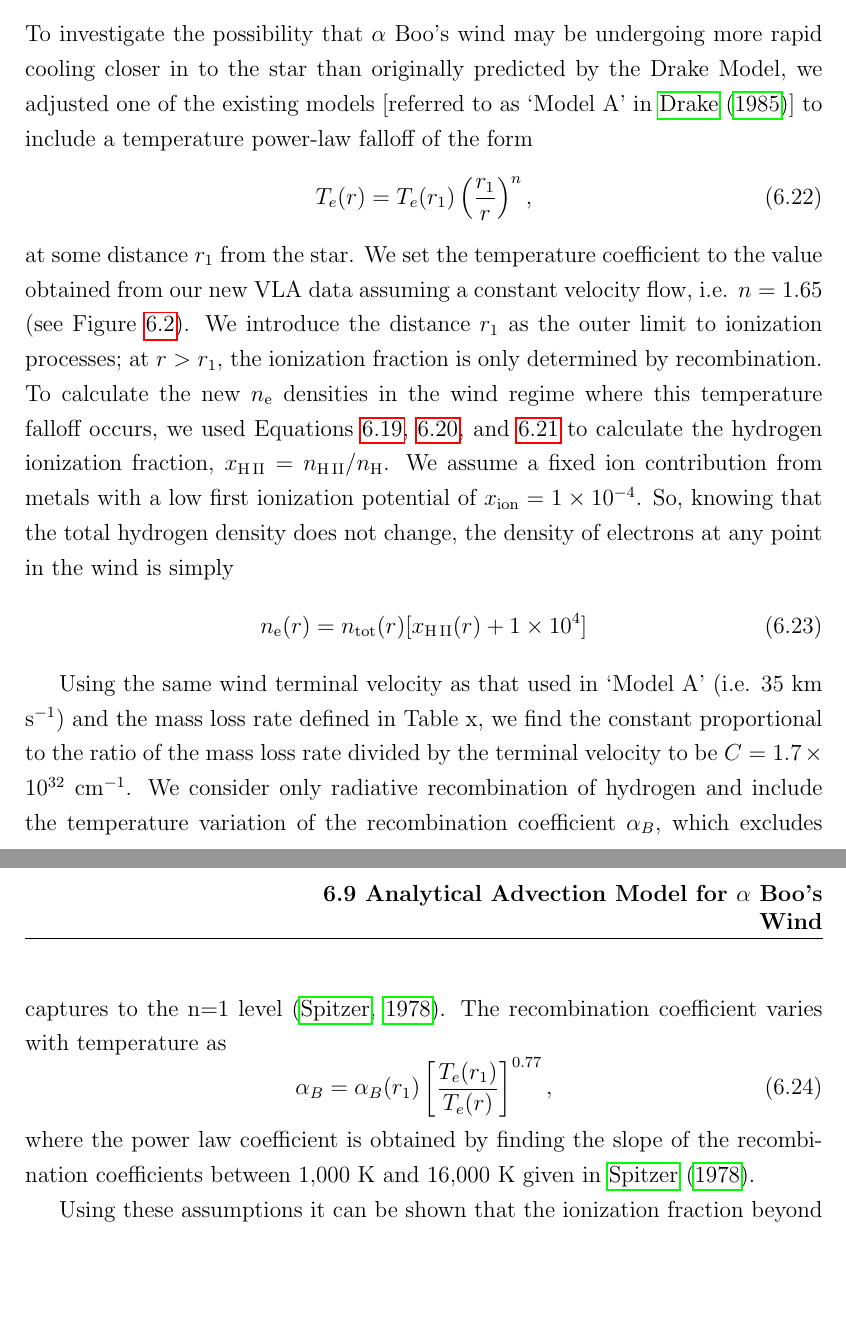
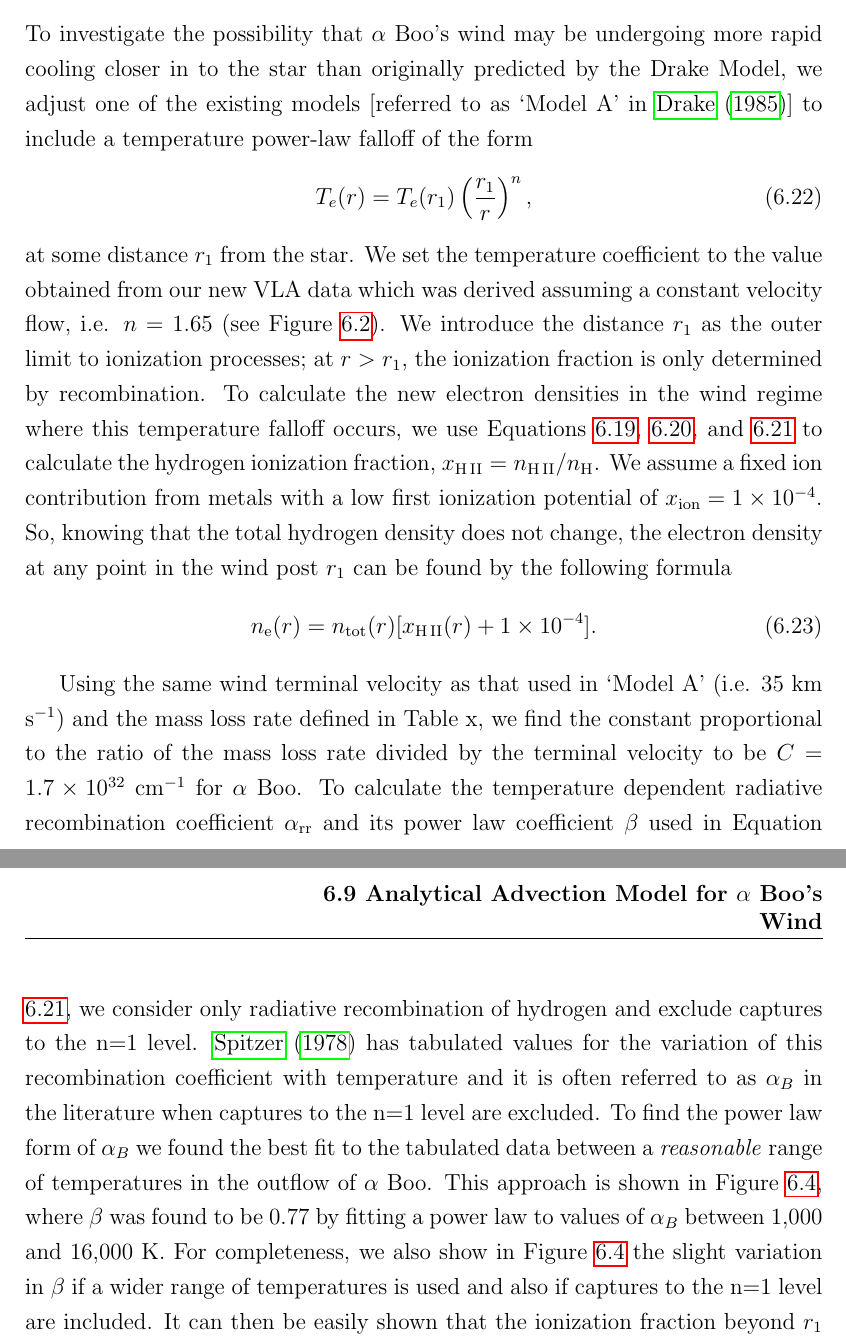
Before and after one commit to eamonogorman/thesis, a LaTeX thesis (thesis_template/thesis.tex, which reads thesis_template/6/aboo_atau.tex): two parts of pages 64 and 65 of 72 before the commit and two parts of pages 64 and 65 of 74 after it, joined at a grey line, cut so that both start at the same text, the shorter picture padded with empty space. Compiled offline with pdfLaTeX.

Commit message:
Jul 2nd: Finished Analytical Advection section in Chapter 6

```diff
--- a/thesis_template/6/aboo_atau.tex
+++ b/thesis_template/6/aboo_atau.tex
@@ -202,23 +202,15 @@ w=\frac{x_{\rm{ion}}\alpha_{\rm{rr}}(r_1)C}{vr_1(1-n\beta)}.
 \end{equation}
 As $w$ is just a constant, $I(r)$ approaches a constant value for large $r$. This means that $x_{\rm{HII}}(r)$ also approaches a constant value for large $r$, and the ionization fraction gets \textit{frozen-in}. This is a universal property of all stellar winds. \textbf{How does it depend on Mdot and $v$? Maybe add a plot.}
 
-
 \subsection{Application to $\alpha$ Boo's Wind}\label{sec:6.6.2}
-To investigate the possibility that $\alpha$ Boo's wind may be undergoing more rapid cooling closer in to the star than originally predicted by the Drake Model, we adjusted one of the existing models [referred to as `Model A' in \cite{drake_1985}] to include a temperature power-law falloff of the form
+To investigate the possibility that $\alpha$ Boo's wind may be undergoing more rapid cooling closer in to the star than originally predicted by the Drake Model, we adjust one of the existing models [referred to as `Model A' in \cite{drake_1985}] to include a temperature power-law falloff of the form
 \begin{equation}
 T_{e}(r)= T_{e}(r_{1})\left(\frac{r_{1}}{r}\right)^{n},
 \label{eq:eq2}
 \end{equation}
-at some distance $r_{1}$ from the star. We set the temperature coefficient to the value obtained from our new VLA data assuming a constant velocity flow, i.e. $n=1.65$ (see Figure \ref{fig6.6.2}). We introduce the distance $r_{1}$ as the outer limit to ionization processes; at $r > r_{1}$, the ionization fraction is only determined by recombination. To calculate the new $n_{\rm{e}}$ densities in the wind regime where this temperature falloff occurs, we used Equations \ref{eq:eq6.9.1.5}, \ref{eq:eq6.9.1.6}, and \ref{eq:eq6.9.1.7} to calculate the hydrogen ionization fraction, $x_{\rm{H \, II}}=n_{\rm{H \, II}}/n_{\rm{H}}$. We assume a fixed ion contribution from metals with a low first ionization potential of $x_{\rm{ion}} = 1 \times 10^{-4}$. So, knowing that the total hydrogen density does not change, the density of electrons at any point in the wind is simply
+at some distance $r_{1}$ from the star. We set the temperature coefficient to the value obtained from our new VLA data which was derived assuming a constant velocity flow, i.e. $n=1.65$ (see Figure \ref{fig6.6.2}). We introduce the distance $r_{1}$ as the outer limit to ionization processes; at $r > r_{1}$, the ionization fraction is only determined by recombination. To calculate the new electron densities in the wind regime where this temperature falloff occurs, we use Equations \ref{eq:eq6.9.1.5}, \ref{eq:eq6.9.1.6}, and \ref{eq:eq6.9.1.7} to calculate the hydrogen ionization fraction, $x_{\rm{H \, II}}=n_{\rm{H \, II}}/n_{\rm{H}}$. We assume a fixed ion contribution from metals with a low first ionization potential of $x_{\rm{ion}} = 1 \times 10^{-4}$. So, knowing that the total hydrogen density does not change, the electron density at any point in the wind post $r_1$ can be found by the following formula
 \begin{equation}
-n_{\rm{e}}(r)=n_{\rm{tot}}(r)[x_{\rm{H \, II}}(r) + 1\times 10^{4}]
+n_{\rm{e}}(r)=n_{\rm{tot}}(r)[x_{\rm{H \, II}}(r) + 1\times 10^{-4}].
 \end{equation}
 
-Using the same wind terminal velocity as that used in `Model A' (i.e. 35 km s$^{-1}$) and the mass loss rate defined in Table x, we find the constant proportional to the ratio of the mass loss rate divided by the terminal velocity to be $C = 1.7 \times 10^{32} $ cm$^{-1}$. We consider only radiative recombination of hydrogen and include the temperature variation of the recombination coefficient $\alpha _{B}$, which excludes captures to the n=1 level \citep{spitzer_1978}. The recombination coefficient varies with temperature as
-\begin{equation}
-\alpha _{B} = \alpha _{B}(r_{1})\left[\frac{T_{e}(r_1)}{T_{e}(r)}\right]^{0.77},
-\label{eq:eq3}
-\end{equation}
-where the power law coefficient is obtained by finding the slope of the recombination coefficients between 1,000 K and 16,000 K given in \cite{spitzer_1978}.
-
-Using these assumptions it can be shown that the ionization fraction beyond $r_{1}$ is given by \citep{1986ApJ...306..605G}
+Using the same wind terminal velocity as that used in `Model A' (i.e. 35 km s$^{-1}$) and the mass loss rate defined in Table x, we find the constant proportional to the ratio of the mass loss rate divided by the terminal velocity to be $C = 1.7 \times 10^{32} $ cm$^{-1}$ for $\alpha$ Boo. To calculate the temperature dependent radiative recombination coefficient $\alpha _{\rm{rr}}$ and its power law coefficient $\beta$ used in Equation \ref{eq:eq6.9.1.7}, we consider only radiative recombination of hydrogen and exclude captures to the n=1 level. \cite{spitzer_1978} has tabulated values for the variation of this recombination coefficient with temperature and it is often referred to as $\alpha _{B}$ in the literature when captures to the n=1 level are excluded. To find the power law form of $\alpha _{B}$ we found the best fit to the tabulated data between a \textit{reasonable} range of temperatures in the outflow of $\alpha$ Boo. This approach is shown in Figure \ref{fig6.9.2}, where $\beta$ was found to be 0.77 by fitting a power law to values of $\alpha _{B}$ between 1,000 and 16,000 K. For completeness, we also show in Figure \ref{fig6.9.2} the slight variation in $\beta$ if a wider range of temperatures is used and also if captures to the n=1 level are included.
@@ -225,3 +221,6 @@ Using these assumptions it can be shown that the ionization fraction beyond $r_{
+\label{fig6.9.2}
+\end{figure}
+It can then be easily shown that the ionization fraction beyond $r_{1}$ is given by
 \begin{equation}
 x_{\rm{HII}}(r)= \frac{x_{\rm{HII}}(r_1)x_{\rm{ion}}e^{-I(r)}}{x_{\rm{ion}}+x_{\rm{HII}}(r_1)[1 - e^{-I(r)}]}
 \label{eq:eq4}
```
Also changed, not shown: thesis_template/6/hybrid_drake.ps (added), thesis_template/6/spitzer_recomb_coeff.eps (added), thesis_template/thesis.pdf, thesis_template/6/aboo_atau.tex (15 more changed lines), 8 other files.
